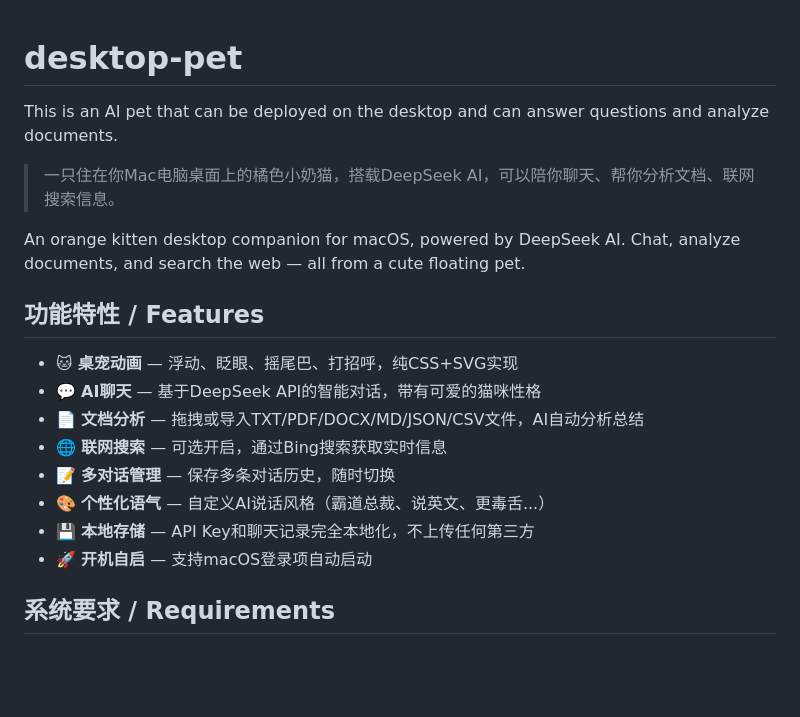
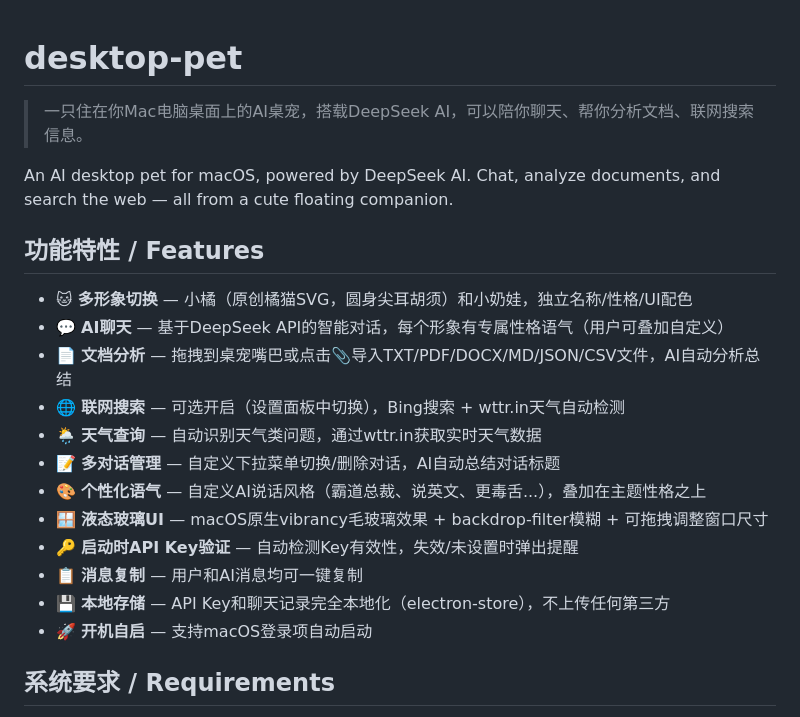
Before and after one commit to yangr8640-eng/desktop-pet, a Markdown page: README.md, the part around one of its changes. Drawn GitHub-style; blank space fills up the shorter version.

Commit message:
docs: 更新README — 新增主题切换/液态玻璃UI/天气查询等全部功能说明

```diff
--- a/README.md
+++ b/README.md
@@ -1,19 +1,22 @@
 # desktop-pet
-This is an AI pet that can be deployed on the desktop and can answer questions and analyze documents.
 
-> 一只住在你Mac电脑桌面上的橘色小奶猫，搭载DeepSeek AI，可以陪你聊天、帮你分析文档、联网搜索信息。
+> 一只住在你Mac电脑桌面上的AI桌宠，搭载DeepSeek AI，可以陪你聊天、帮你分析文档、联网搜索信息。
 
-An orange kitten desktop companion for macOS, powered by DeepSeek AI. Chat, analyze documents, and search the web — all from a cute floating pet.
+An AI desktop pet for macOS, powered by DeepSeek AI. Chat, analyze documents, and search the web — all from a cute floating companion.
 
 ## 功能特性 / Features
 
-- 🐱 **桌宠动画** — 浮动、眨眼、摇尾巴、打招呼，纯CSS+SVG实现
-- 💬 **AI聊天** — 基于DeepSeek API的智能对话，带有可爱的猫咪性格
-- 📄 **文档分析** — 拖拽或导入TXT/PDF/DOCX/MD/JSON/CSV文件，AI自动分析总结
-- 🌐 **联网搜索** — 可选开启，通过Bing搜索获取实时信息
-- 📝 **多对话管理** — 保存多条对话历史，随时切换
-- 🎨 **个性化语气** — 自定义AI说话风格（霸道总裁、说英文、更毒舌...）
-- 💾 **本地存储** — API Key和聊天记录完全本地化，不上传任何第三方
+- 🐱 **多形象切换** — 小橘（原创橘猫SVG，圆身尖耳胡须）和小奶娃，独立名称/性格/UI配色
+- 💬 **AI聊天** — 基于DeepSeek API的智能对话，每个形象有专属性格语气（用户可叠加自定义）
+- 📄 **文档分析** — 拖拽到桌宠嘴巴或点击📎导入TXT/PDF/DOCX/MD/JSON/CSV文件，AI自动分析总结
+- 🌐 **联网搜索** — 可选开启（设置面板中切换），Bing搜索 + wttr.in天气自动检测
+- 🌦️ **天气查询** — 自动识别天气类问题，通过wttr.in获取实时天气数据
+- 📝 **多对话管理** — 自定义下拉菜单切换/删除对话，AI自动总结对话标题
+- 🎨 **个性化语气** — 自定义AI说话风格（霸道总裁、说英文、更毒舌...），叠加在主题性格之上
+- 🪟 **液态玻璃UI** — macOS原生vibrancy毛玻璃效果 + backdrop-filter模糊 + 可拖拽调整窗口尺寸
+- 🔑 **启动时API Key验证** — 自动检测Key有效性，失效/未设置时弹出提醒
+- 📋 **消息复制** — 用户和AI消息均可一键复制
+- 💾 **本地存储** — API Key和聊天记录完全本地化（electron-store），不上传任何第三方
 - 🚀 **开机自启** — 支持macOS登录项自动启动
 
 ## 系统要求 / Requirements
```
Also changed, not shown: other parts of README.md (+27 -16 lines).
